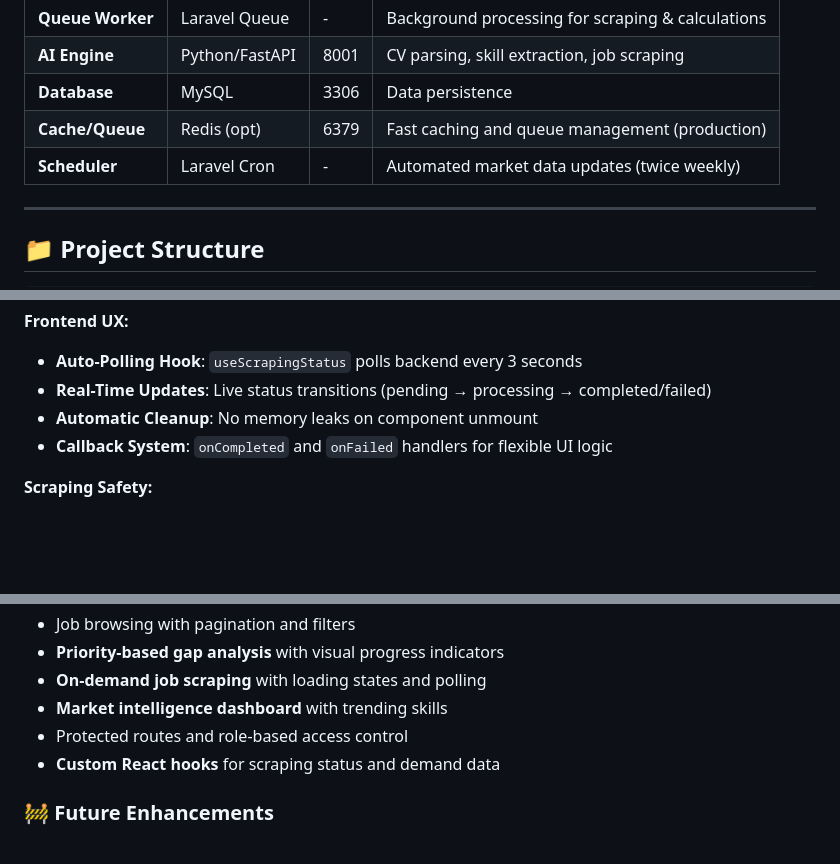
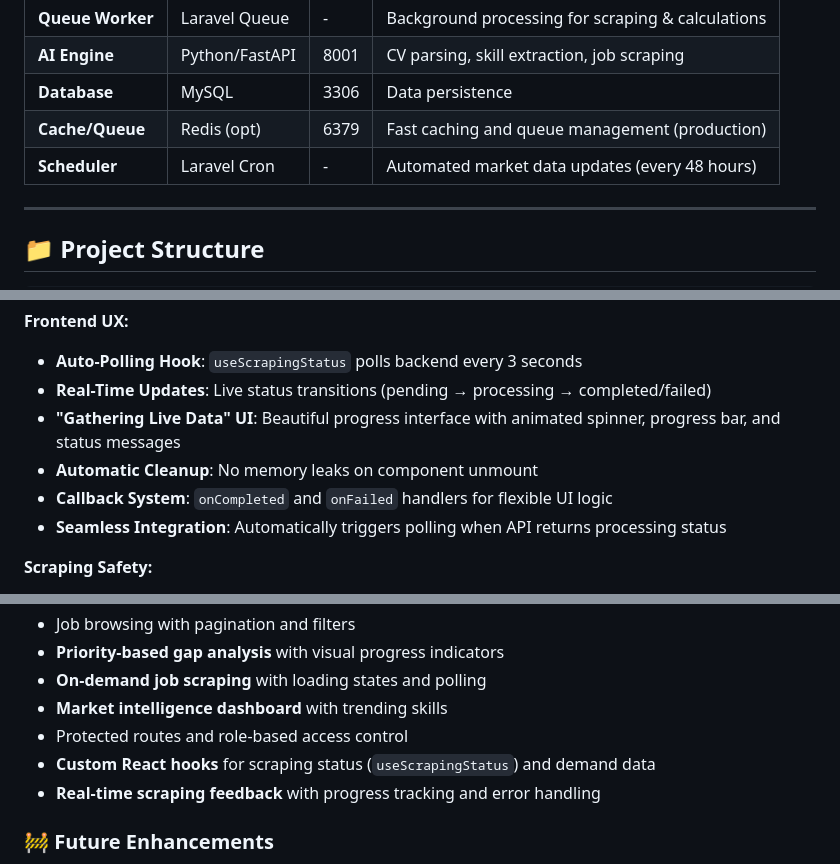
Before and after one commit to YousefAlTohamy/Graduation-project, a Markdown page: README.md, 3 parts joined by grey strips. Drawn GitHub-style; blank space fills up the shorter version.

```diff
--- a/README.md
+++ b/README.md
@@ -45,7 +45,7 @@ graph TB
 | **AI Engine**    | Python/FastAPI  | 8001 | CV parsing, skill extraction, job scraping        |
 | **Database**     | MySQL           | 3306 | Data persistence                                  |
 | **Cache/Queue**  | Redis (opt)     | 6379 | Fast caching and queue management (production)    |
-| **Scheduler**    | Laravel Cron    | -    | Automated market data updates (twice weekly)      |
+| **Scheduler**    | Laravel Cron    | -    | Automated market data updates (every 48 hours)    |
 
 ---
 
@@ -574,8 +605,10 @@ curl -X POST http://127.0.0.1:8000/api/login \
 
 - **Auto-Polling Hook**: `useScrapingStatus` polls backend every 3 seconds
 - **Real-Time Updates**: Live status transitions (pending → processing → completed/failed)
+- **"Gathering Live Data" UI**: Beautiful progress interface with animated spinner, progress bar, and status messages
 - **Automatic Cleanup**: No memory leaks on component unmount
 - **Callback System**: `onCompleted` and `onFailed` handlers for flexible UI logic
+- **Seamless Integration**: Automatically triggers polling when API returns processing status
 
 **Scraping Safety:**
 
@@ -594,7 +627,8 @@ curl -X POST http://127.0.0.1:8000/api/login \
 - **On-demand job scraping** with loading states and polling
 - **Market intelligence dashboard** with trending skills
 - Protected routes and role-based access control
-- **Custom React hooks** for scraping status and demand data
+- **Custom React hooks** for scraping status (`useScrapingStatus`) and demand data
+- **Real-time scraping feedback** with progress tracking and error handling
 
 ### 🚧 Future Enhancements
 
```
Also changed, not shown: other parts of README.md (+37 -6 lines).
